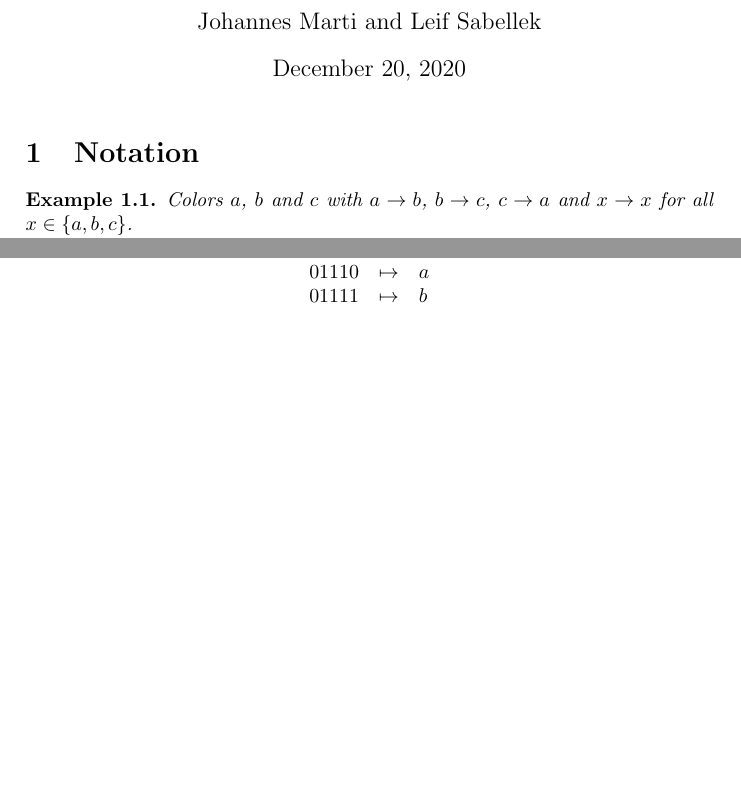
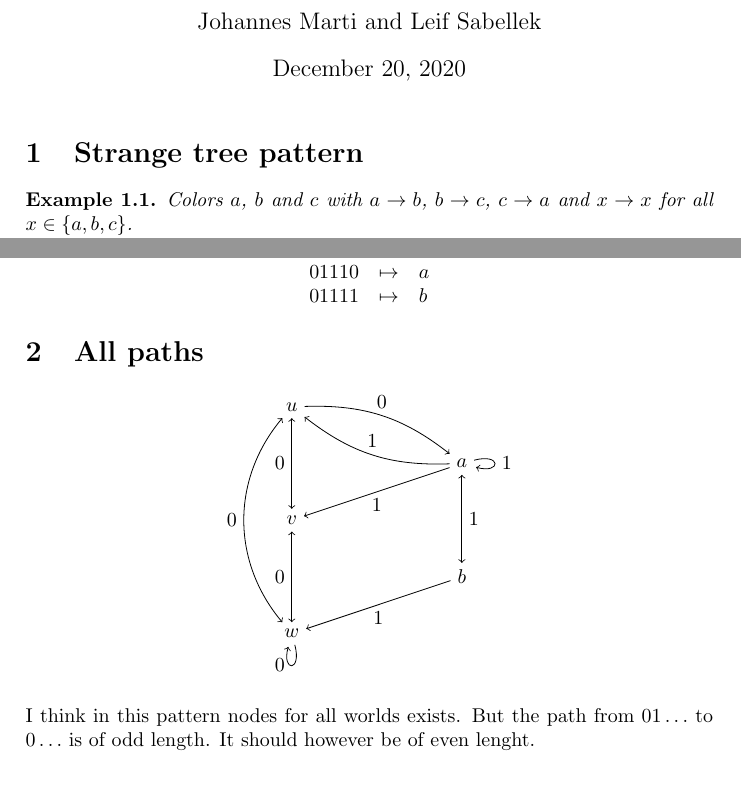
Before and after one commit to johannesmarti/debruijn, a LaTeX problem sheet (examples.tex): two parts of the page, joined at a grey line, cut so that both start at the same text. Compiled offline with pdfLaTeX.

Commit message:
trying to have an example in which all paths exists

```diff
--- a/examples.tex
+++ b/examples.tex
@@ -14,7 +14,7 @@
 
 \maketitle
 
-\section{Notation}
+\section{Strange tree pattern}
 
 \begin{example}
 Colors $a$, $b$ and $c$ with $a \to b$, $b \to c$, $c \to a$ and $x \to
@@ -42,6 +42,35 @@ x$ for all $x \in \{a,b,c\}$.
 \end{example}
 
 
+\section{All paths}
+
+\begin{center}
+\begin{tikzpicture}
+ \node (u) at (0,4) {$u$};
+ \node (v) at (0,2)  {$v$};
+ \node (w) at (0,0)  {$w$};
+
+ \node (a) at (3,3) {$a$};
+ \node (b) at (3,1) {$b$};
+
+ \draw [<->] (u) edge node[left] {$0$} (v);
+ \draw [<->] (v) edge node[left] {$0$} (w);
+ \draw [<->] (u) edge [bend right=40] node[left] {$0$} (w);
+ \draw [->] (w) edge [loop below] node[left] {$0$} (w);
+
+ \draw [->] (u) edge [bend left=20] node [above] {$0$} (a);
+ \draw [->] (a) edge [bend left=20] node [above] {$1$} (u);
+ \draw [->] (a) edge node [below] {$1$} (v);
+
+ \draw [->] (b) edge node [below] {$1$} (w);
+
+ \draw [->] (a) edge [loop right] node [right] {$1$} (a);
+ \draw [<->] (a) edge node [right] {$1$} (b);
+\end{tikzpicture}
+\end{center}
+I think in this pattern nodes for all worlds exists. But the path from
+$01 \dots$ to $0 \dots$ is of odd length. It should however be of even
+lenght.
 
 
 
```
